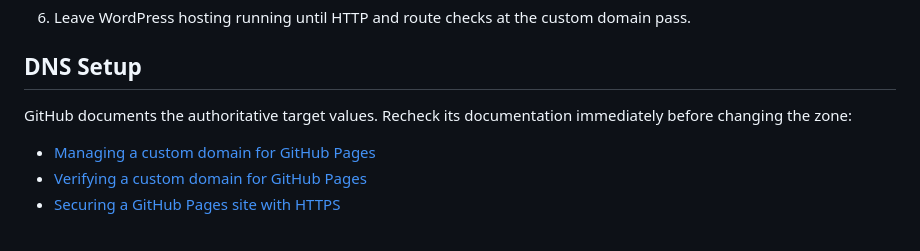
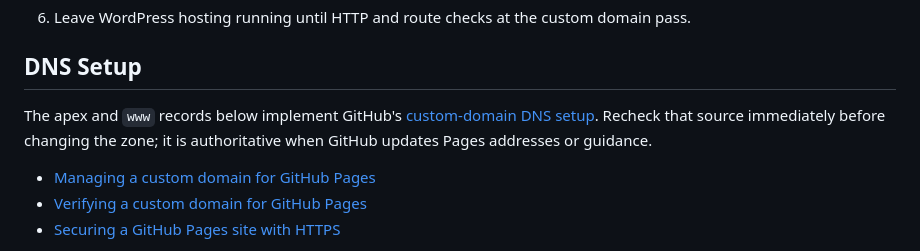
Before and after one commit to durchsieben/durchsieben.github.io, a Markdown page: GITHUB-PAGES.md, the part around the change. GitHub-like rendering.

Commit message:
docs: cite GitHub Pages DNS guidance

```diff
--- a/GITHUB-PAGES.md
+++ b/GITHUB-PAGES.md
@@ -105,7 +105,7 @@ Configure GitHub before DNS. Reversing that order permits a domain-takeover wind
 
 ## DNS Setup
 
-GitHub documents the authoritative target values. Recheck its documentation immediately before changing the zone:
+The apex and `www` records below implement GitHub's [custom-domain DNS setup](https://docs.github.com/en/pages/configuring-a-custom-domain-for-your-github-pages-site/managing-a-custom-domain-for-your-github-pages-site). Recheck that source immediately before changing the zone; it is authoritative when GitHub updates Pages addresses or guidance.
 
 - [Managing a custom domain for GitHub Pages](https://docs.github.com/en/pages/configuring-a-custom-domain-for-your-github-pages-site/managing-a-custom-domain-for-your-github-pages-site)
 - [Verifying a custom domain for GitHub Pages](https://docs.github.com/en/pages/configuring-a-custom-domain-for-your-github-pages-site/verifying-your-custom-domain-for-github-pages)
```
